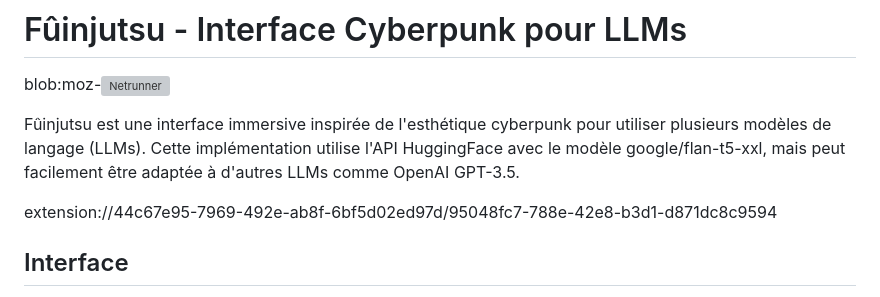
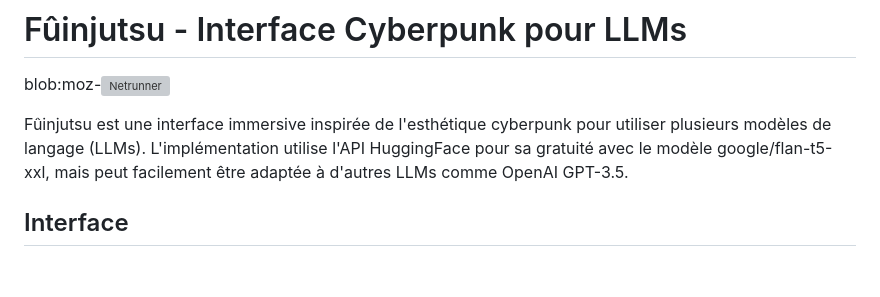
Before and after one commit to Erwan923/Netrunner, a Markdown page: README.md, the part around the change. GitHub-like rendering; blank space fills up the shorter version; grey boxes are pictures that could not be loaded.

```diff
--- a/README.md
+++ b/README.md
@@ -3,9 +3,9 @@
 
 blob:moz-![Netrunner](https://github.com/user-attachments/assets/6c17908a-874b-4d88-9df9-4cfaa6615b81)
 
-Fûinjutsu est une interface immersive inspirée de l'esthétique cyberpunk pour utiliser plusieurs modèles de langage (LLMs). Cette implémentation utilise l'API HuggingFace avec le modèle google/flan-t5-xxl, mais peut facilement être adaptée à d'autres LLMs comme OpenAI GPT-3.5.
+Fûinjutsu est une interface immersive inspirée de l'esthétique cyberpunk pour utiliser plusieurs modèles de langage (LLMs). L'implémentation utilise l'API HuggingFace pour sa gratuité avec le modèle google/flan-t5-xxl, mais peut facilement être adaptée à d'autres LLMs comme OpenAI GPT-3.5.
 
-extension://44c67e95-7969-492e-ab8f-6bf5d02ed97d/95048fc7-788e-42e8-b3d1-d871dc8c9594
+
 
 ## Interface
 
```
